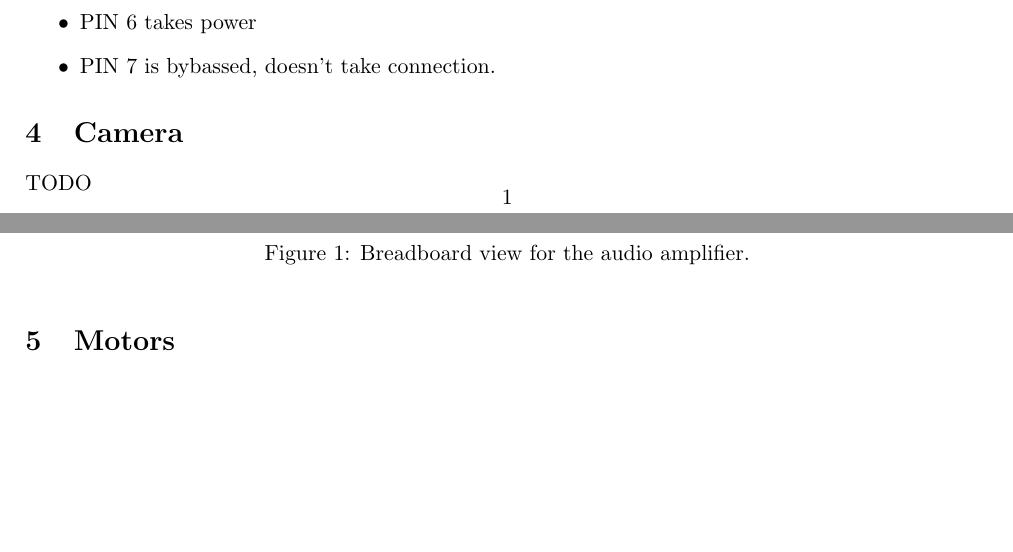
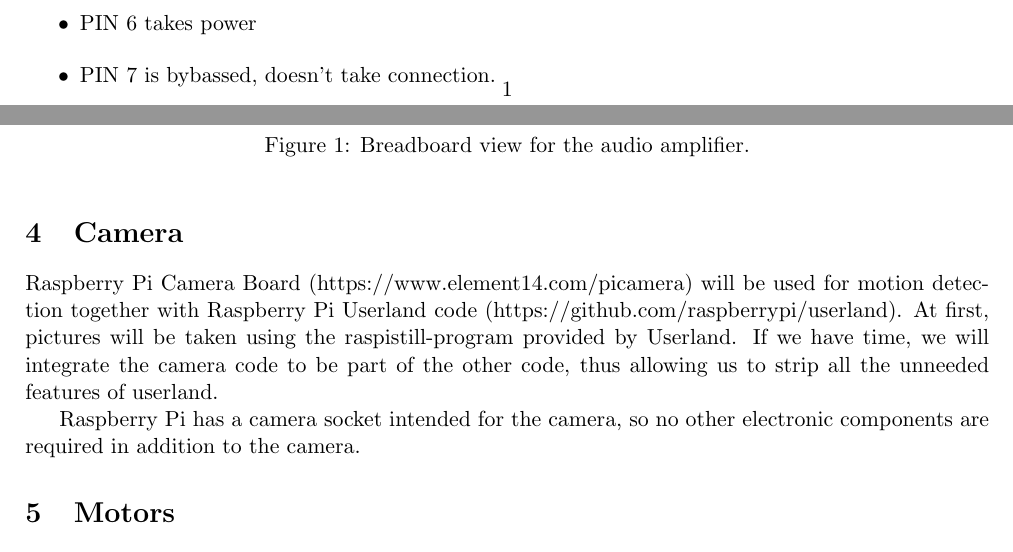
Before and after one commit to leomuona/raspimobot, a LaTeX document (doc/requirements_and_design.tex): two parts of pages 1 and 2 of 2, joined at a grey line, cut so that both start at the same text, the shorter picture padded with empty space. Compiled offline with pdfLaTeX.

Commit message:
Added design for camera module.

```diff
--- a/doc/requirements_and_design.tex
+++ b/doc/requirements_and_design.tex
@@ -50,7 +50,9 @@ In the heart of the audio amplifier stands the LM386 circuit, which is a "Low Vo
 \end{itemize}
 
 \section{Camera}
-TODO
+Raspberry Pi Camera Board (https://www.element14.com/picamera) will be used for motion detection together with Raspberry Pi Userland code (https://github.com/raspberrypi/userland). At first, pictures will be taken using the raspistill-program provided by Userland. If we have time, we will integrate the camera code to be part of the other code, thus allowing us to strip all the unneeded features of userland.
+
+Raspberry Pi has a camera socket intended for the camera, so no other electronic components are required in addition to the camera.
 
 \section{Motors}
 TODO
```
